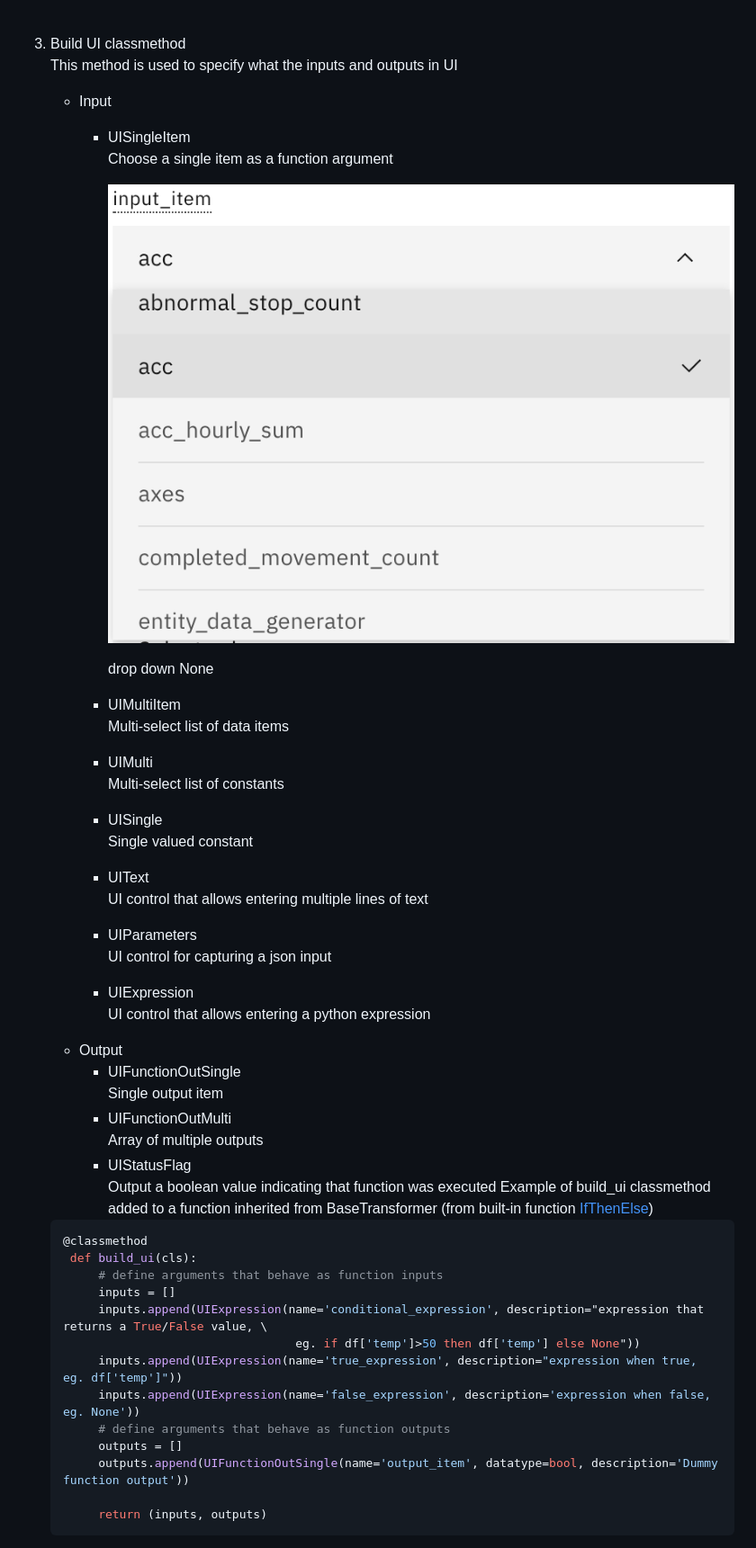
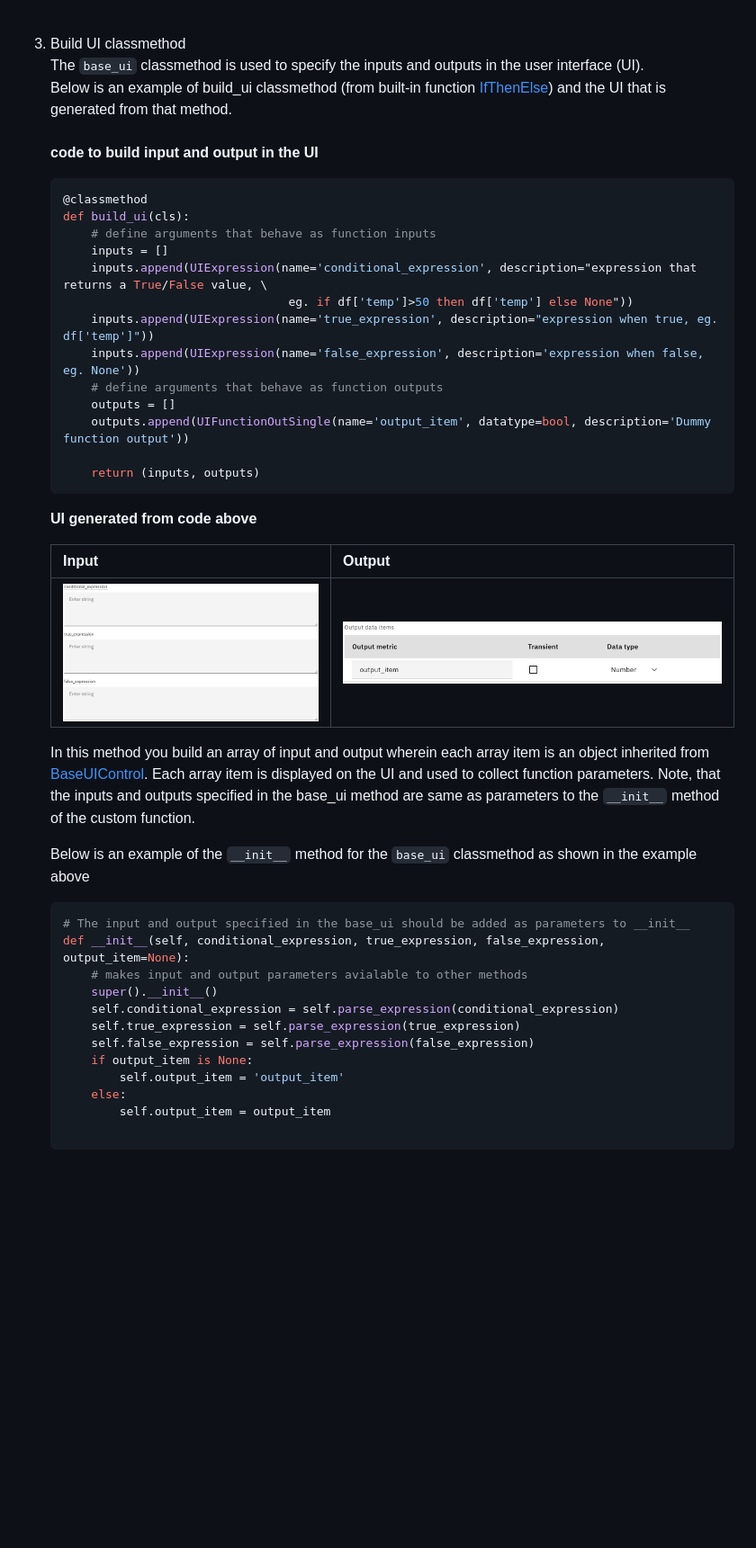
Before and after one commit to ibm-watson-iot/functions, a Markdown page: README.md, the part around one of its changes. Shown at 90% size. Rendered like a GitHub page; pictures changed too: readme-images/IfThenElse_input.png (added), readme-images/IfThenElse_output.png (added); blank space fills up the shorter version.

Commit message:
readme test images

````diff
--- a/README.md
+++ b/README.md
@@ -292,39 +294,14 @@ A base class provides a unique functionality to support data collection, analysi
    <br>
    <br>
 3. Build UI classmethod <br>
-   This method is used to specify what the inputs and outputs in UI
-   <!--- Examples for each how do I do that --->
-    - Input
-        - UISingleItem <br>
-          Choose a single item as a function argument
-
-          ![UISingleItem](/readme-images/UISingleItem.png)
-
-          drop down
-          None
-        - UIMultiItem <br>
-          Multi-select list of data items
-        - UIMulti <br>
-          Multi-select list of constants
-        - UISingle <br>
-          Single valued constant
-        - UIText <br>
-          UI control that allows entering multiple lines of text
-        - UIParameters <br>
-          UI control for capturing a json input
-        - UIExpression <br>
-          UI control that allows entering a python expression
-    - Output
-        - UIFunctionOutSingle <br>
-          Single output item
-        - UIFunctionOutMulti <br>
-          Array of multiple outputs
-        - UIStatusFlag <br>
-          Output a boolean value indicating that function was executed
-    Example of build_ui classmethod added to a function inherited from BaseTransformer (from built-in function
-    [IfThenElse])
-   ```python
-   @classmethod
+    The `base_ui` classmethod is used to specify the inputs and outputs in the user interface (UI). <br>
+    Below is an example of build_ui classmethod (from built-in function [IfThenElse]) and the UI that is generated
+    from that method.
+    <br>
+    <br>
+    **code to build input and output in the UI**
+    ```python
+    @classmethod
     def build_ui(cls):
         # define arguments that behave as function inputs
         inputs = []
@@ -337,4 +314,32 @@ A base class provides a unique functionality to support data collection, analysi
         outputs.append(UIFunctionOutSingle(name='output_item', datatype=bool, description='Dummy function output'))
 
         return (inputs, outputs)
+    ```
+
+    **UI generated from code above**
+
+    Input | Output
+    --- | :----
+    ![IfThenElse_input](/readme-images/IfThenElse_input.png) | ![IfThenElse_output](/readme-images/IfThenElse_output.png)
+
+    In this method you build an array of input and output wherein each array item is an object inherited from
+    [BaseUIControl]. Each array item is displayed on the UI and used to collect function parameters. Note, that the
+    inputs and outputs specified in the base_ui method are same as parameters to the `__init__` method of the custom
+    function.
+    <br>
+
+    Below is an example of the `__init__` method for the `base_ui` classmethod as shown in the example above
+    ```python
+    # The input and output specified in the base_ui should be added as parameters to __init__
+    def __init__(self, conditional_expression, true_expression, false_expression, output_item=None):
+        # makes input and output parameters avialable to other methods
+        super().__init__()
+        self.conditional_expression = self.parse_expression(conditional_expression)
+        self.true_expression = self.parse_expression(true_expression)
+        self.false_expression = self.parse_expression(false_expression)
+        if output_item is None:
+            self.output_item = 'output_item'
+        else:
+            self.output_item = output_item
+
    ```
````
Also changed, not shown: other parts of README.md (+37 -0 lines).
